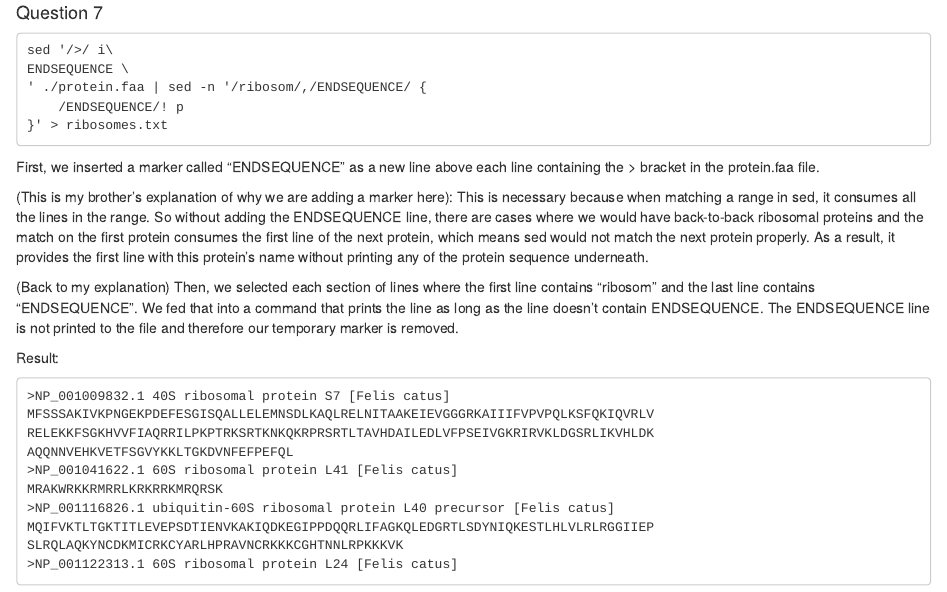
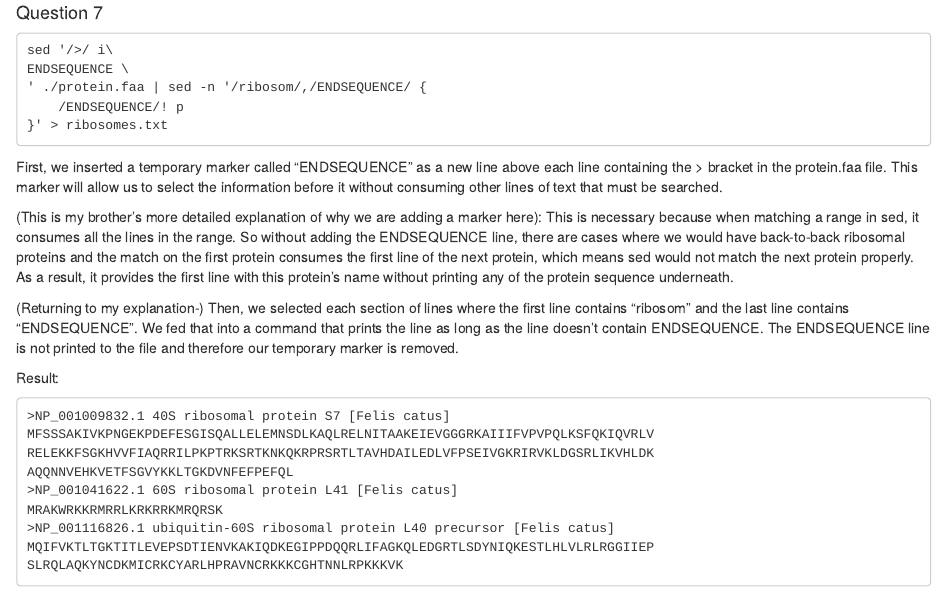
Before and after one commit to elisead3/DelaporteBIOL7263, an R Markdown document (Assignments/Assignment3.Rmd): the page in a window 1100 px wide, from 2300 px down. Rendered offline with R 4.5, knitr and Pandoc, with nearby package versions.

Commit message:
Assignment 3 edit

````diff
--- a/Assignments/Assignment3.Rmd
+++ b/Assignments/Assignment3.Rmd
@@ -144,11 +144,11 @@ ENDSEQUENCE \
 }' > ribosomes.txt
 ```
 
-First, we inserted a marker called "ENDSEQUENCE" as a new line above each line containing the > bracket in the protein.faa file. \
+First, we inserted a temporary marker called "ENDSEQUENCE" as a new line above each line containing the > bracket in the protein.faa file. This marker will allow us to select the information before it without consuming other lines of text that must be searched.\
 
-(This is my brother's explanation of why we are adding a marker here): This is necessary because when matching a range in sed, it consumes all the lines in the range. So without adding the ENDSEQUENCE line, there are cases where we would have back-to-back ribosomal proteins and the match on the first protein consumes the first line of the next protein, which means sed would not match the next protein properly. As a result, it provides the first line with this protein's name without printing any of the protein sequence underneath. \
+(This is my brother's more detailed explanation of why we are adding a marker here): This is necessary because when matching a range in sed, it consumes all the lines in the range. So without adding the ENDSEQUENCE line, there are cases where we would have back-to-back ribosomal proteins and the match on the first protein consumes the first line of the next protein, which means sed would not match the next protein properly. As a result, it provides the first line with this protein's name without printing any of the protein sequence underneath. \
 
-(Back to my explanation) Then, we selected each section of lines where the first line contains "ribosom" and the last line contains "ENDSEQUENCE". We fed that into a command that prints the line as long as the line doesn't contain ENDSEQUENCE. The ENDSEQUENCE line is not printed to the file and therefore our temporary marker is removed. \
+(Returning to my explanation-) Then, we selected each section of lines where the first line contains "ribosom" and the last line contains "ENDSEQUENCE". We fed that into a command that prints the line as long as the line doesn't contain ENDSEQUENCE. The ENDSEQUENCE line is not printed to the file and therefore our temporary marker is removed. \
 
 Result:\
 ```
@@ -161,5 +161,4 @@ MRAKWRKKRMRRLKRKRRKMRQRSK
 >NP_001116826.1 ubiquitin-60S ribosomal protein L40 precursor [Felis catus]
 MQIFVKTLTGKTITLEVEPSDTIENVKAKIQDKEGIPPDQQRLIFAGKQLEDGRTLSDYNIQKESTLHLVLRLRGGIIEP
 SLRQLAQKYNCDKMICRKCYARLHPRAVNCRKKKCGHTNNLRPKKKVK
->NP_001122313.1 60S ribosomal protein L24 [Felis catus]
 ```
````
